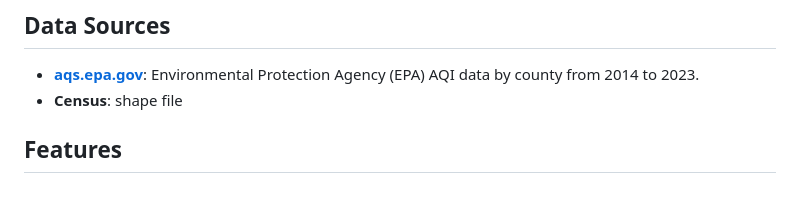
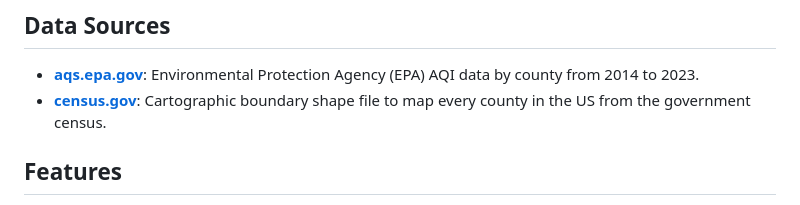
Before and after one commit to Dozsoybootcamp/air-watch_team5, a Markdown page: README.md, the part around the change. GitHub-like rendering.

```diff
--- a/README.md
+++ b/README.md
@@ -19,7 +19,7 @@ This project aims to provide interactive visualizations of Air Quality Index (AQ
 
 ## Data Sources
 - **[aqs.epa.gov](https://aqs.epa.gov/aqsweb/airdata/download_files.html#Annual)**: Environmental Protection Agency (EPA) AQI data by county from 2014 to 2023.
-- **Census**: shape file
+- **[census.gov](https://www.census.gov/geographies/mapping-files/time-series/geo/carto-boundary-file.html)**: Cartographic boundary shape file to map every county in the US from the government census.
 
 ## Features
 - **Interactive Maps**: Visualize AQI data geographically to easily identify areas with varying levels of air pollution.
```
Also changed, not shown: static/chart_screenshot.png (added), static/map_image.jpg (deleted), 2 other files.
